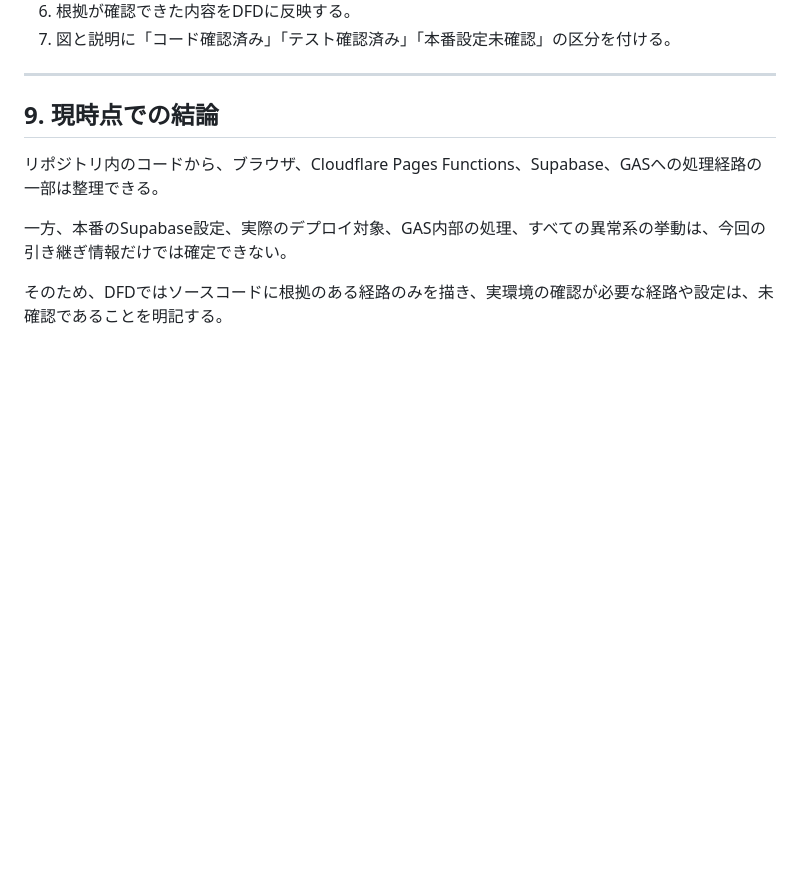
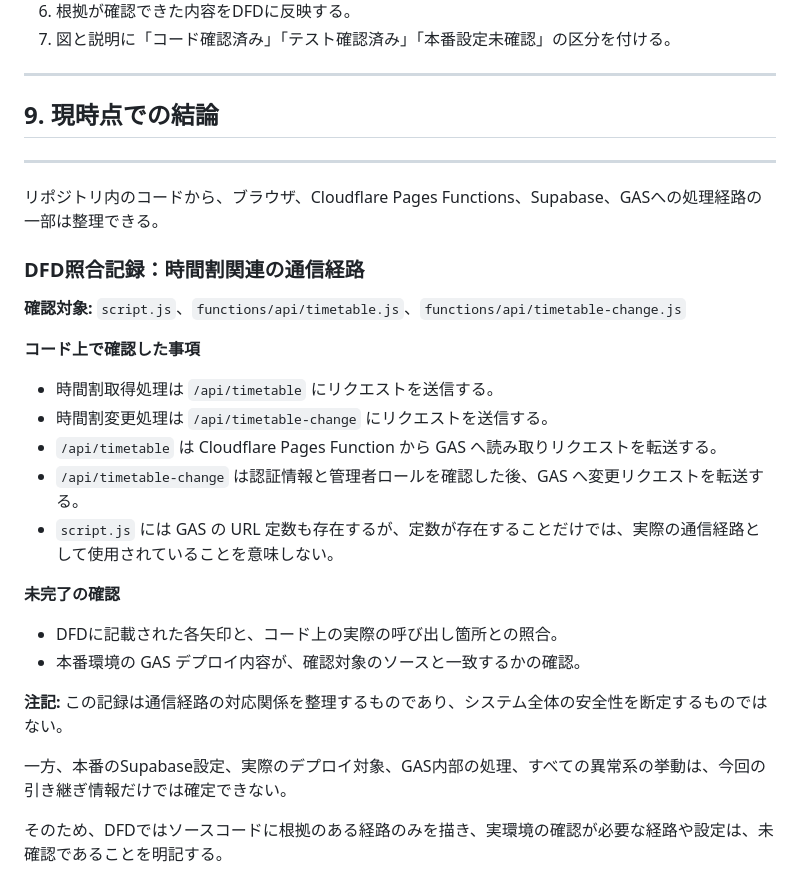
Before and after one commit to Im-student-of-nantofukuno/timetable, a Markdown page: セキュリティ調査記録.md, the part around the change. Rendered like a GitHub page; blank space fills up the shorter version.

```diff
--- a/セキュリティ調査記録.md
+++ b/セキュリティ調査記録.md
@@ -259,7 +259,26 @@ GASとGoogle Sheetsは別の処理主体・データストアとして表現し
 
 ## 9. 現時点での結論
 
+---
+
 リポジトリ内のコードから、ブラウザ、Cloudflare Pages Functions、Supabase、GASへの処理経路の一部は整理できる。
+
+### DFD照合記録：時間割関連の通信経路
+
+**確認対象:** `script.js`、`functions/api/timetable.js`、`functions/api/timetable-change.js`
+
+**コード上で確認した事項**
+- 時間割取得処理は `/api/timetable` にリクエストを送信する。
+- 時間割変更処理は `/api/timetable-change` にリクエストを送信する。
+- `/api/timetable` は Cloudflare Pages Function から GAS へ読み取りリクエストを転送する。
+- `/api/timetable-change` は認証情報と管理者ロールを確認した後、GAS へ変更リクエストを転送する。
+- `script.js` には GAS の URL 定数も存在するが、定数が存在することだけでは、実際の通信経路として使用されていることを意味しない。
+
+**未完了の確認**
+- DFDに記載された各矢印と、コード上の実際の呼び出し箇所との照合。
+- 本番環境の GAS デプロイ内容が、確認対象のソースと一致するかの確認。
+
+**注記:** この記録は通信経路の対応関係を整理するものであり、システム全体の安全性を断定するものではない。
 
 一方、本番のSupabase設定、実際のデプロイ対象、GAS内部の処理、すべての異常系の挙動は、今回の引き継ぎ情報だけでは確定できない。
 
```
